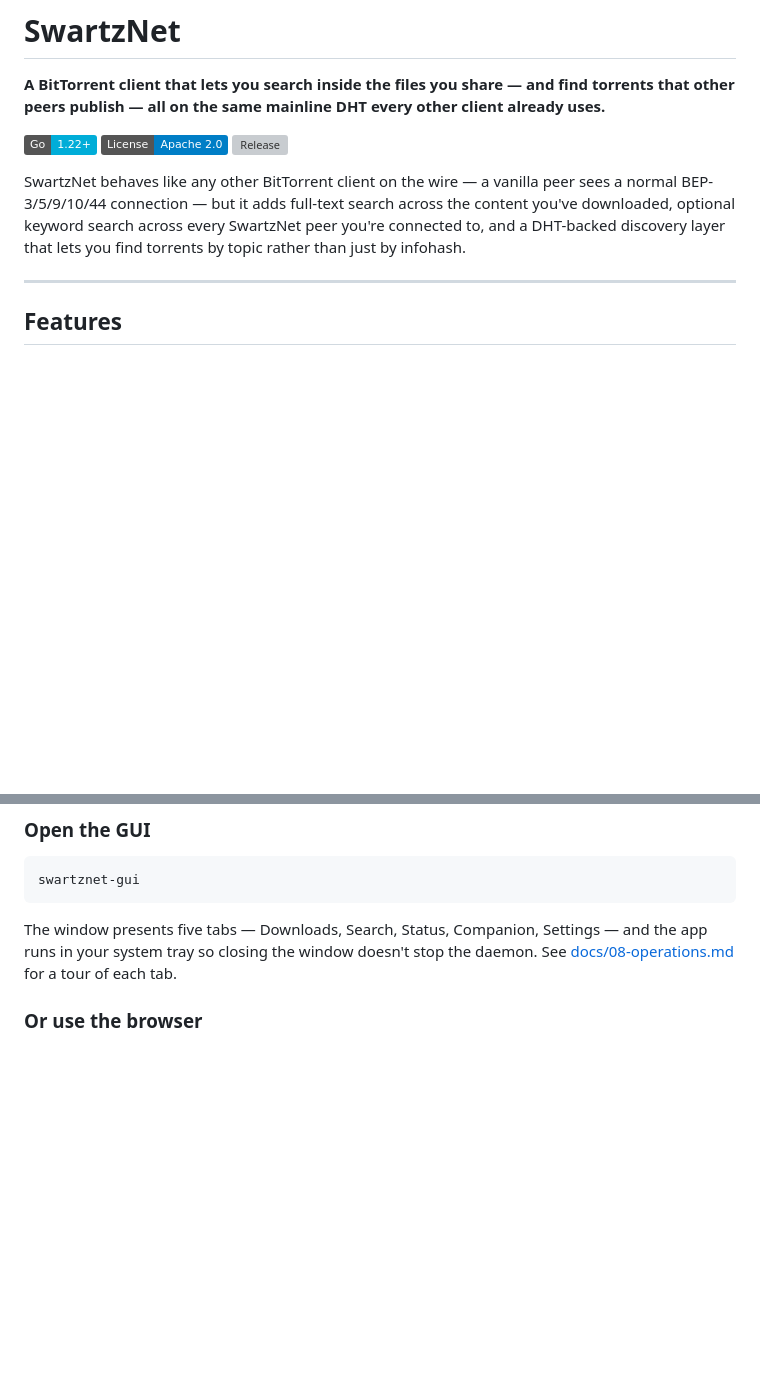
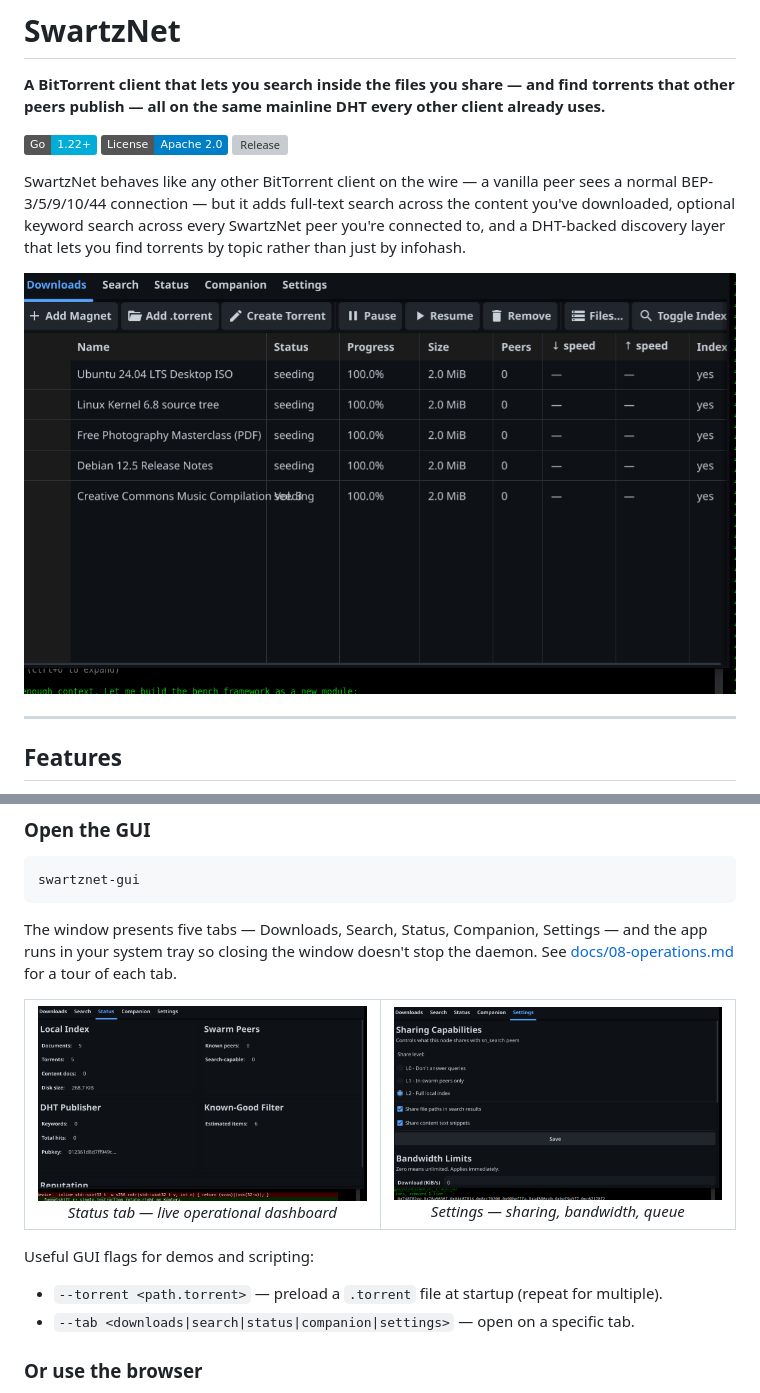
Before and after one commit to claudenstein/swartznet, a Markdown page: README.md, 2 parts joined by grey strips. Drawn GitHub-style; pictures changed too: docs/screenshots/downloads.png (added), docs/screenshots/settings.png (added), docs/screenshots/status.png (added); badges without logos; blank space fills up the shorter version; grey boxes are pictures that could not be loaded.

Commit message:
README: embed GUI screenshots
Adds three 1100×650 PNG screenshots to docs/screenshots/ and
weaves them into the README:

  - downloads.png — hero screenshot near the top, right after
    the opening paragraph. Shows the default Downloads tab with
    five seeding torrents, the toolbar (Add Magnet / Add
    .torrent / Create Torrent / Pause / Resume / Remove /
    Files... / Toggle Index), and the full column set (Name /
    Status / Progress / Size / Peers / ↓ speed / ↑ speed /
    Indexed) against the dark theme.

  - status.png — in the "Open the GUI" section, side-by-side
    with settings.png in a small table. Shows the operational
    dashboard (Local Index, Swarm Peers, DHT Publisher, Known-
    Good Filter).

  - settings.png — same table slot. Shows Sharing Capabilities
    radio group + checkboxes + Save, and the start of the
    Bandwidth Limits card.

Screenshots were captured via ImageMagick's `import -window
root -crop 1100x650+X+Y` after moving the Fyne window to a
known on-screen location with wmctrl. Generated from a local
--no-dht engine seeded with five synthetic .torrent files; all
torrents show "seeding 100%" which is the most visually
consistent state.

Also documents the new --torrent and --tab GUI flags in the
README so readers see how to reproduce the demo setup.

Co-Authored-By: Claude Opus 4.6 (1M context) <noreply@anthropic.com>

```diff
--- a/README.md
+++ b/README.md
@@ -5,6 +5,8 @@
 [![Go 1.22+](https://img.shields.io/badge/Go-1.22%2B-00ADD8?logo=go)](https://go.dev/) [![License: Apache 2.0](https://img.shields.io/badge/License-Apache%202.0-blue.svg)](LICENSE) [![Release](https://img.shields.io/github/v/release/claudenstein/swartznet?include_prereleases)](https://github.com/claudenstein/swartznet/releases)
 
 SwartzNet behaves like any other BitTorrent client on the wire — a vanilla peer sees a normal BEP-3/5/9/10/44 connection — but it adds full-text search across the content you've downloaded, optional keyword search across every SwartzNet peer you're connected to, and a DHT-backed discovery layer that lets you find torrents by topic rather than just by infohash.
+
+![SwartzNet native GUI — Downloads tab](docs/screenshots/downloads.png)
 
 ---
 
@@ -111,6 +113,18 @@ swartznet-gui
 
 The window presents five tabs — Downloads, Search, Status, Companion, Settings — and the app runs in your system tray so closing the window doesn't stop the daemon. See [docs/08-operations.md](docs/08-operations.md#native-gui-v030) for a tour of each tab.
 
+<table>
+  <tr>
+    <td align="center"><img src="docs/screenshots/status.png" width="420"><br><em>Status tab — live operational dashboard</em></td>
+    <td align="center"><img src="docs/screenshots/settings.png" width="420"><br><em>Settings — sharing, bandwidth, queue</em></td>
+  </tr>
+</table>
+
+Useful GUI flags for demos and scripting:
+
+- `--torrent <path.torrent>` — preload a `.torrent` file at startup (repeat for multiple).
+- `--tab <downloads|search|status|companion|settings>` — open on a specific tab.
+
 ### Or use the browser
 
 Any running `swartznet add` daemon serves a single-page web UI at `http://localhost:7654/`. Same features as the native GUI, accessible over SSH port-forward without any extra install.
```
